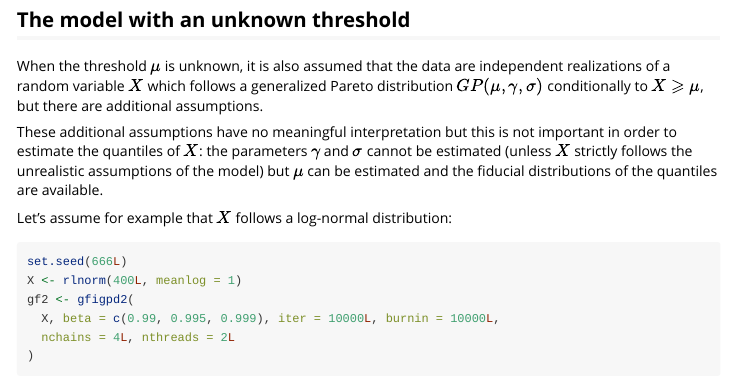
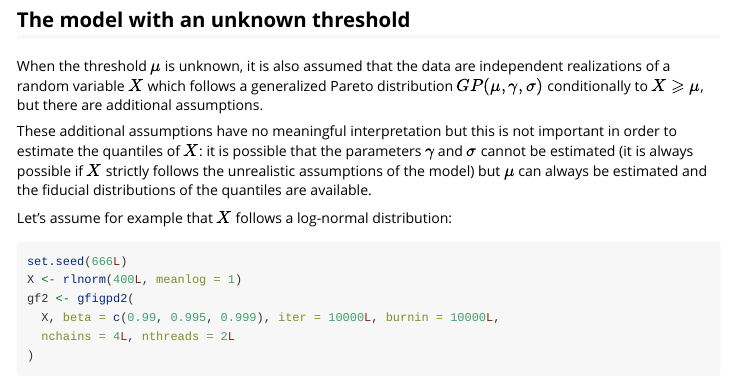
Before and after one commit to stla/gfiExtremes, an R Markdown document (vignettes/the-gfiExtremes-package.Rmd): the page in a window 1100 px wide, from 1190 px down. Rendered offline with R 4.5, knitr and Pandoc, with nearby package versions; some code elsewhere in the file could not run offline.

Commit message:
vignette

```diff
--- a/vignettes/the-gfiExtremes-package.Rmd
+++ b/vignettes/the-gfiExtremes-package.Rmd
@@ -93,10 +93,11 @@ Pareto distribution $GP(\mu,\gamma,\sigma)$ conditionally to $X \geqslant \mu$,
 but there are additional assumptions.
 
 These additional assumptions have no meaningful interpretation but this is not
-important in order to estimate the quantiles of $X$: the parameters $\gamma$
-and $\sigma$ cannot be estimated (unless $X$ strictly follows the unrealistic
-assumptions of the model) but $\mu$ can be estimated and the fiducial
-distributions of the quantiles are available.
+important in order to estimate the quantiles of $X$: it is possible that the
+parameters $\gamma$ and $\sigma$ cannot be estimated (it is always possible if
+$X$ strictly follows the unrealistic assumptions of the model) but $\mu$ can
+always be estimated and the fiducial distributions of the quantiles are
+available.
 
 Let's assume for example that $X$ follows a log-normal distribution:
 
```
Also changed, not shown: vignettes/the-gfiExtremes-package.Rmd (2 more changed lines).
